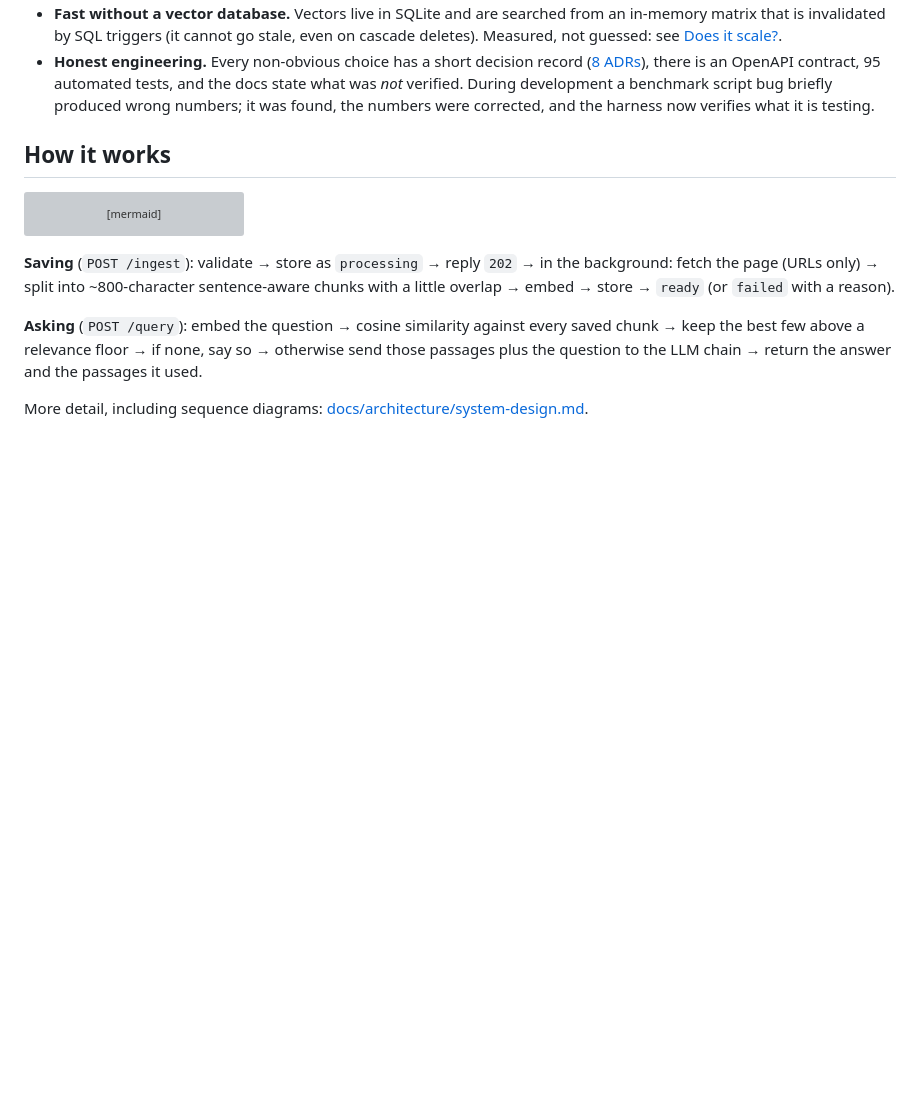
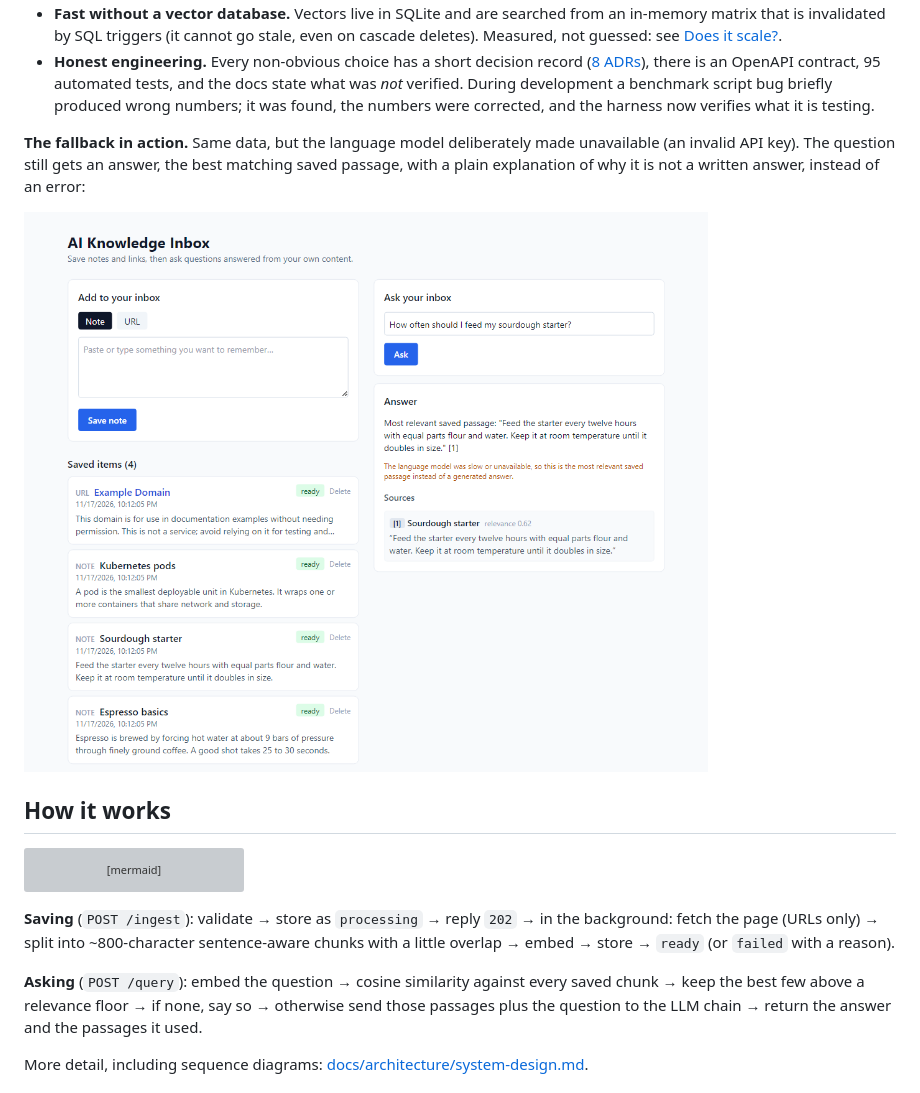
Before and after one commit to lokesh9999b/ai-knowledge-inbox, a Markdown page: README.md, the part around one of its changes. GitHub-like rendering; pictures changed too: docs/images/app-llm-down.png (added); blank space fills up the shorter version; grey boxes are pictures that could not be loaded.

```diff
--- a/README.md
+++ b/README.md
@@ -79,6 +85,12 @@ fail**, and around **measuring instead of assuming**.
   OpenAPI contract, 95 automated tests, and the docs state what was *not* verified. During development a benchmark
   script bug briefly produced wrong numbers; it was found, the numbers were corrected, and the harness now verifies what
   it is testing.
+
+**The fallback in action.** Same data, but the language model deliberately made unavailable (an invalid API key). The
+question still gets an answer, the best matching saved passage, with a plain explanation of why it is not a written
+answer, instead of an error:
+
+![The same app with the language model unavailable: the best saved passage is quoted with an explanation](docs/images/app-llm-down.png)
 
 ## How it works
 
```
Also changed, not shown: other parts of README.md (+6 -0 lines), docs/images/app.png (added).
